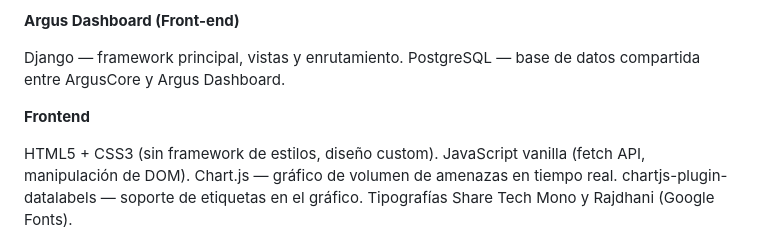
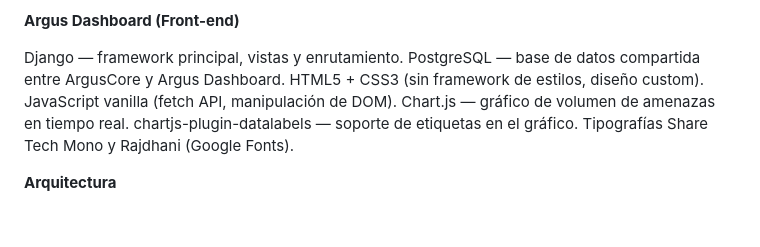
Before and after one commit to MattiasRJ/Project-Argus, a Markdown page: README.md, the part around the change. Drawn GitHub-style; blank space fills up the shorter version.

Commit message:
Remove frontend section from README
Removed frontend section from README.

```diff
--- a/README.md
+++ b/README.md
@@ -26,11 +26,6 @@ Consola de detección y registro de eventos de seguridad. Escribe los eventos de
 
 Django — framework principal, vistas y enrutamiento.
 PostgreSQL — base de datos compartida entre ArgusCore y Argus Dashboard.
-
-
-**Frontend**
-
-
 HTML5 + CSS3 (sin framework de estilos, diseño custom).
 JavaScript vanilla (fetch API, manipulación de DOM).
 Chart.js — gráfico de volumen de amenazas en tiempo real.
```
